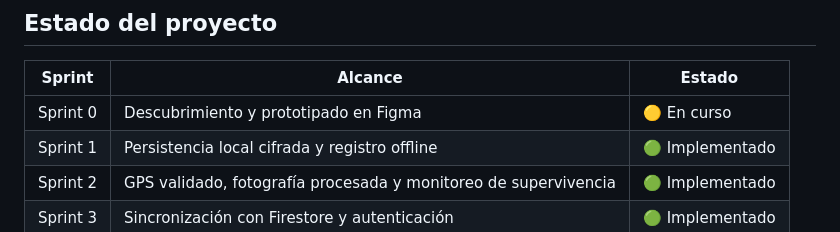
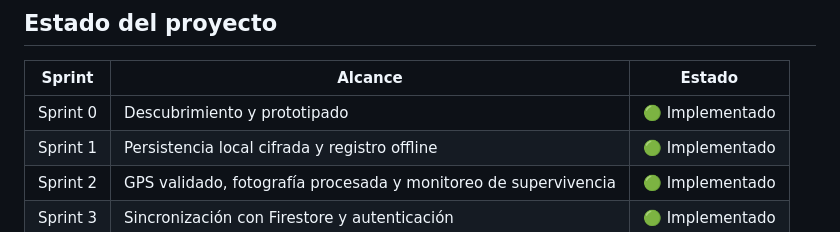
Before and after one commit to Kepler2412/retono-app, a Markdown page: README.md, the part around the change. Rendered like a GitHub page.

Commit message:
se modifica documentación

```diff
--- a/README.md
+++ b/README.md
@@ -286,7 +286,7 @@ La forma correcta de probar el núcleo del proyecto:
 
 | Sprint | Alcance | Estado |
 |---|---|---|
-| Sprint 0 | Descubrimiento y prototipado en Figma | 🟡 En curso |
+| Sprint 0 | Descubrimiento y prototipado | 🟢 Implementado |
 | Sprint 1 | Persistencia local cifrada y registro offline | 🟢 Implementado |
 | Sprint 2 | GPS validado, fotografía procesada y monitoreo de supervivencia | 🟢 Implementado |
 | Sprint 3 | Sincronización con Firestore y autenticación | 🟢 Implementado |
```
